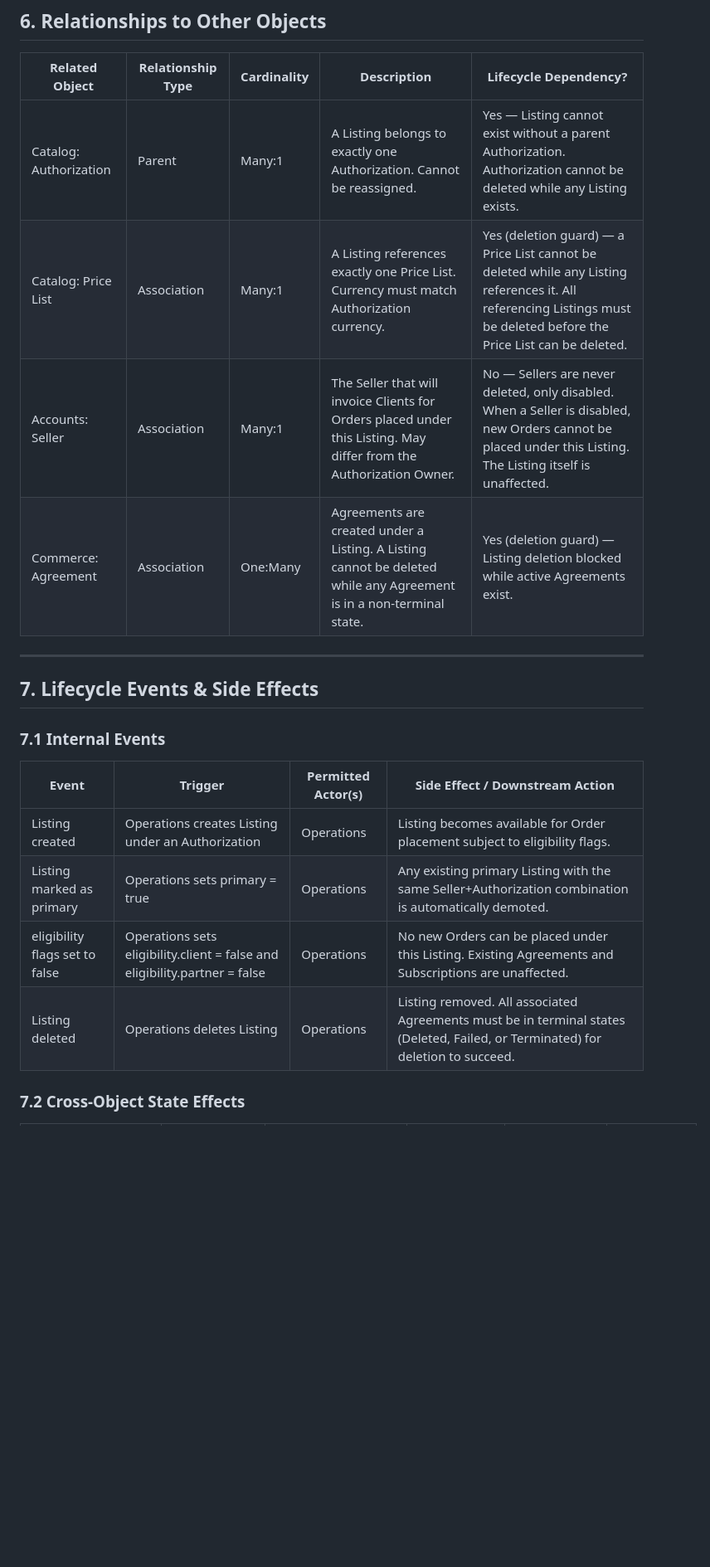
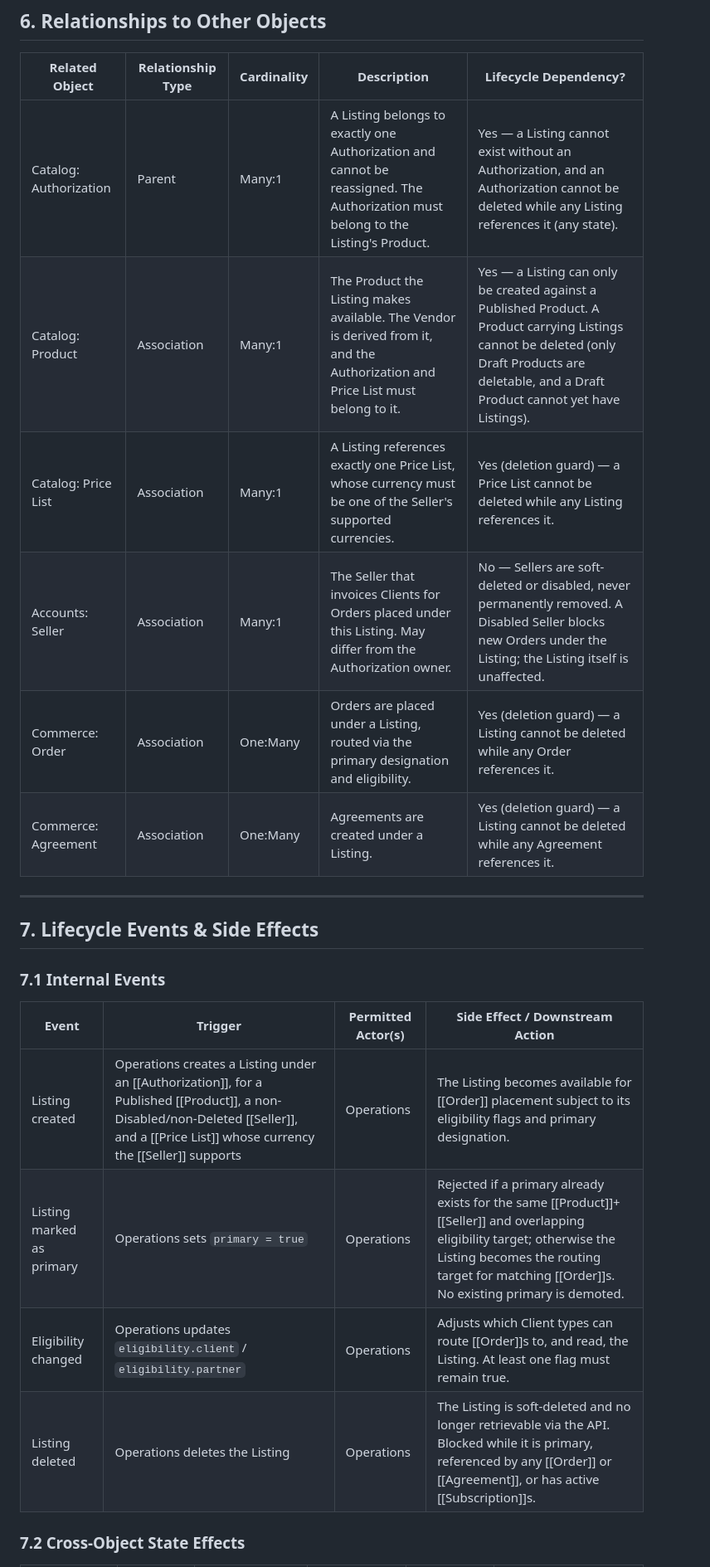
Before and after one commit to softwareone-platform/mpt-marketplace-canon, a Markdown page: objects/CANON_OBJECT_Catalog_Listing.md, the part around one of its changes. Shown at 83% size. GitHub-like rendering; blank space fills up the shorter version.

```diff
--- a/objects/CANON_OBJECT_Catalog_Listing.md
+++ b/objects/CANON_OBJECT_Catalog_Listing.md
@@ -89,10 +92,12 @@ This object has no state machine. A Listing exists as a persistent record from c
 
 | Related Object | Relationship Type | Cardinality | Description | Lifecycle Dependency? |
 | --- | --- | --- | --- | --- |
-| Catalog: Authorization | Parent | Many:1 | A Listing belongs to exactly one Authorization. Cannot be reassigned. | Yes — Listing cannot exist without a parent Authorization. Authorization cannot be deleted while any Listing exists. |
-| Catalog: Price List | Association | Many:1 | A Listing references exactly one Price List. Currency must match Authorization currency. | Yes (deletion guard) — a Price List cannot be deleted while any Listing references it. All referencing Listings must be deleted before the Price List can be deleted. |
-| Accounts: Seller | Association | Many:1 | The Seller that will invoice Clients for Orders placed under this Listing. May differ from the Authorization Owner. | No — Sellers are never deleted, only disabled. When a Seller is disabled, new Orders cannot be placed under this Listing. The Listing itself is unaffected. |
-| Commerce: Agreement | Association | One:Many | Agreements are created under a Listing. A Listing cannot be deleted while any Agreement is in a non-terminal state. | Yes (deletion guard) — Listing deletion blocked while active Agreements exist. |
+| Catalog: Authorization | Parent | Many:1 | A Listing belongs to exactly one Authorization and cannot be reassigned. The Authorization must belong to the Listing's Product. | Yes — a Listing cannot exist without an Authorization, and an Authorization cannot be deleted while any Listing references it (any state). |
+| Catalog: Product | Association | Many:1 | The Product the Listing makes available. The Vendor is derived from it, and the Authorization and Price List must belong to it. | Yes — a Listing can only be created against a Published Product. A Product carrying Listings cannot be deleted (only Draft Products are deletable, and a Draft Product cannot yet have Listings). |
+| Catalog: Price List | Association | Many:1 | A Listing references exactly one Price List, whose currency must be one of the Seller's supported currencies. | Yes (deletion guard) — a Price List cannot be deleted while any Listing references it. |
+| Accounts: Seller | Association | Many:1 | The Seller that invoices Clients for Orders placed under this Listing. May differ from the Authorization owner. | No — Sellers are soft-deleted or disabled, never permanently removed. A Disabled Seller blocks new Orders under the Listing; the Listing itself is unaffected. |
+| Commerce: Order | Association | One:Many | Orders are placed under a Listing, routed via the primary designation and eligibility. | Yes (deletion guard) — a Listing cannot be deleted while any Order references it. |
+| Commerce: Agreement | Association | One:Many | Agreements are created under a Listing. | Yes (deletion guard) — a Listing cannot be deleted while any Agreement references it. |
 
 ---
 
@@ -102,10 +107,10 @@ This object has no state machine. A Listing exists as a persistent record from c
 
 | Event | Trigger | Permitted Actor(s) | Side Effect / Downstream Action |
 | --- | --- | --- | --- |
-| Listing created | Operations creates Listing under an Authorization | Operations | Listing becomes available for Order placement subject to eligibility flags. |
-| Listing marked as primary | Operations sets primary = true | Operations | Any existing primary Listing with the same Seller+Authorization combination is automatically demoted. |
-| eligibility flags set to false | Operations sets eligibility.client = false and eligibility.partner = false | Operations | No new Orders can be placed under this Listing. Existing Agreements and Subscriptions are unaffected. |
-| Listing deleted | Operations deletes Listing | Operations | Listing removed. All associated Agreements must be in terminal states (Deleted, Failed, or Terminated) for deletion to succeed. |
+| Listing created | Operations creates a Listing under an [[Authorization]], for a Published [[Product]], a non-Disabled/non-Deleted [[Seller]], and a [[Price List]] whose currency the [[Seller]] supports | Operations | The Listing becomes available for [[Order]] placement subject to its eligibility flags and primary designation. |
+| Listing marked as primary | Operations sets `primary = true` | Operations | Rejected if a primary already exists for the same [[Product]]+[[Seller]] and overlapping eligibility target; otherwise the Listing becomes the routing target for matching [[Order]]s. No existing primary is demoted. |
+| Eligibility changed | Operations updates `eligibility.client` / `eligibility.partner` | Operations | Adjusts which Client types can route [[Order]]s to, and read, the Listing. At least one flag must remain true. |
+| Listing deleted | Operations deletes the Listing | Operations | The Listing is soft-deleted and no longer retrievable via the API. Blocked while it is primary, referenced by any [[Order]] or [[Agreement]], or has active [[Subscription]]s. |
 
 ### 7.2 Cross-Object State Effects
 
```
Also changed, not shown: other parts of objects/CANON_OBJECT_Catalog_Listing.md (+51 -44 lines), questions/CANON_BACKLOG.md (+3 -1 lines).
